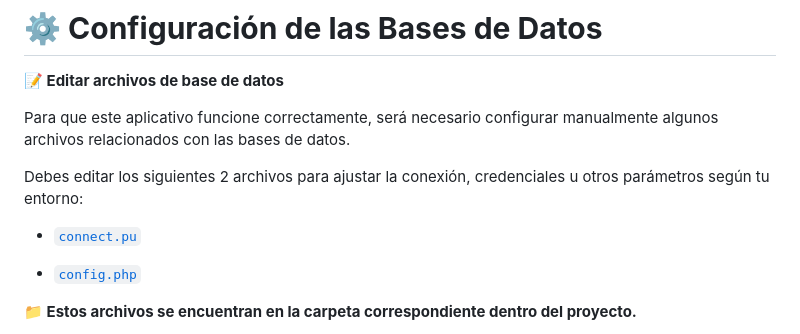
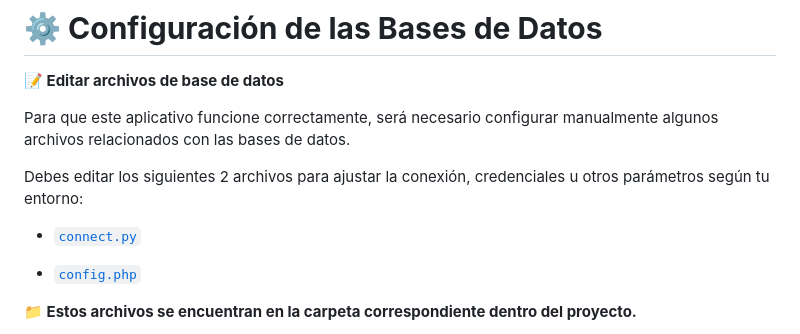
Before and after one commit to lmkbook/VulnModernWeb, a Markdown page: docs/databases/configurebd.md, the part around the change. GitHub-like rendering.

```diff
--- a/docs/databases/configurebd.md
+++ b/docs/databases/configurebd.md
@@ -6,7 +6,7 @@ Para que este aplicativo funcione correctamente, será necesario configurar manu
 
 Debes editar los siguientes 2 archivos para ajustar la conexión, credenciales u otros parámetros según tu entorno:
 
-  * [`connect.pu`](../../python/connect.py)
+  * [`connect.py`](../../python/connect.py)
 
   * [`config.php`](../../database/config.php)
 
```
